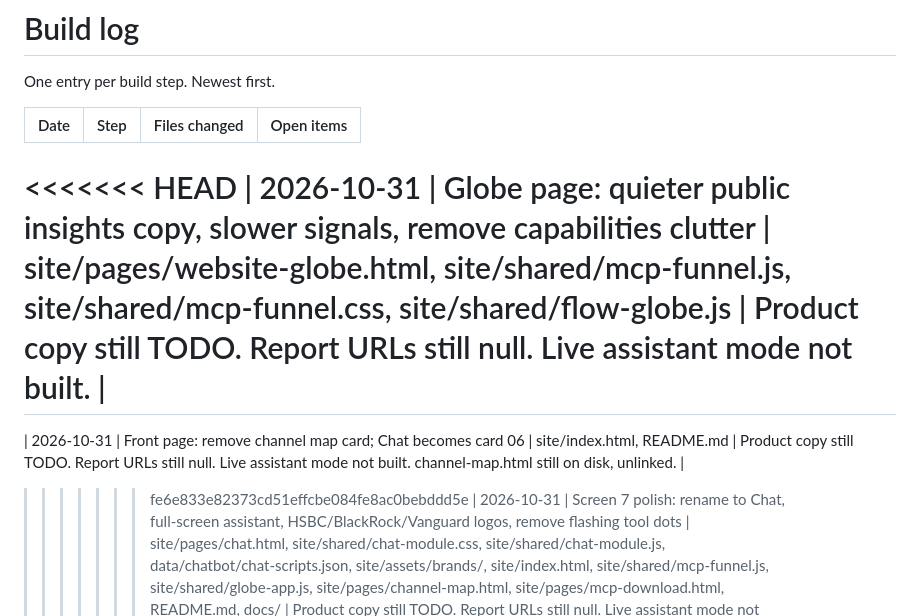
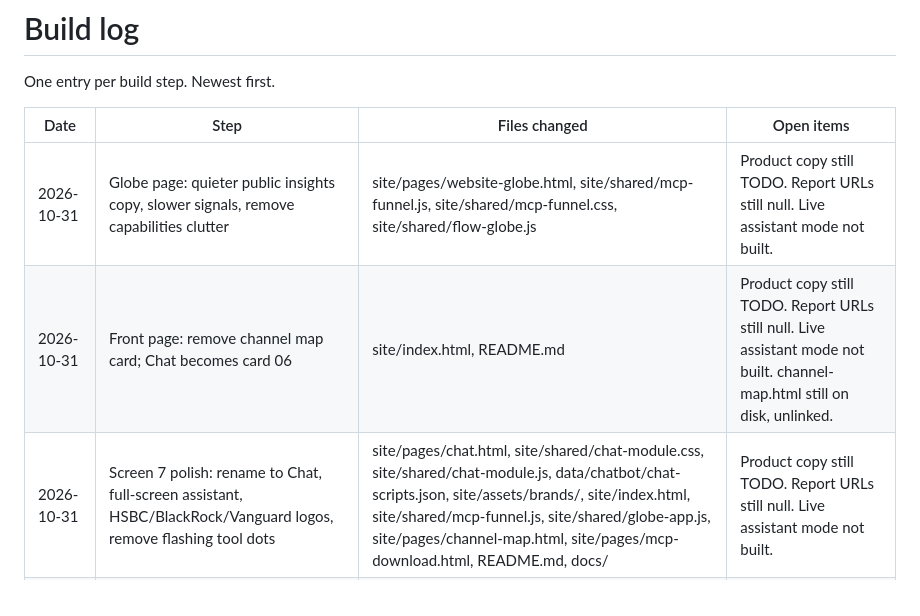
Before and after one commit to lexurtin1/Indirect-Sales-Channels, a Markdown page: docs/build-log.md, the part around the change. GitHub-like rendering.

Commit message:
Fix build-log merge resolution.
Co-authored-by: AlexC <lexurtin1@users.noreply.github.com>

```diff
--- a/docs/build-log.md
+++ b/docs/build-log.md
@@ -4,11 +4,8 @@ One entry per build step. Newest first.
 
 | Date | Step | Files changed | Open items |
 | --- | --- | --- | --- |
-<<<<<<< HEAD
 | 2026-10-31 | Globe page: quieter public insights copy, slower signals, remove capabilities clutter | site/pages/website-globe.html, site/shared/mcp-funnel.js, site/shared/mcp-funnel.css, site/shared/flow-globe.js | Product copy still TODO. Report URLs still null. Live assistant mode not built. |
-=======
 | 2026-10-31 | Front page: remove channel map card; Chat becomes card 06 | site/index.html, README.md | Product copy still TODO. Report URLs still null. Live assistant mode not built. channel-map.html still on disk, unlinked. |
->>>>>>> fe6e833e82373cd51effcbe084fe8ac0bebddd5e
 | 2026-10-31 | Screen 7 polish: rename to Chat, full-screen assistant, HSBC/BlackRock/Vanguard logos, remove flashing tool dots | site/pages/chat.html, site/shared/chat-module.css, site/shared/chat-module.js, data/chatbot/chat-scripts.json, site/assets/brands/, site/index.html, site/shared/mcp-funnel.js, site/shared/globe-app.js, site/pages/channel-map.html, site/pages/mcp-download.html, README.md, docs/ | Product copy still TODO. Report URLs still null. Live assistant mode not built. |
 | 2026-10-31 | Funnel UX: stronger MCP card, richer live signals, no email/tour/sim tag; country click prompts download | site/pages/website-globe.html, site/shared/mcp-funnel.js, site/shared/mcp-funnel.css, site/shared/chrome.js, site/shared/flow-globe.js | Product copy still TODO. Report URLs still null. Live assistant mode not built. |
 | 2026-10-31 | Screen 7: MCP download module (capture card + client chat); home card 07; Screen 1 Download MCP navigates here | site/pages/mcp-download.html, site/shared/mcp-download.css, site/shared/mcp-download.js, data/chatbot/mcp-download-scripts.json, site/index.html, site/shared/mcp-funnel.js, site/shared/globe-app.js, site/pages/channel-map.html, README.md, docs/network-flow-globe.md | Product copy still TODO. Report URLs still null. Live assistant mode not built. |
```
